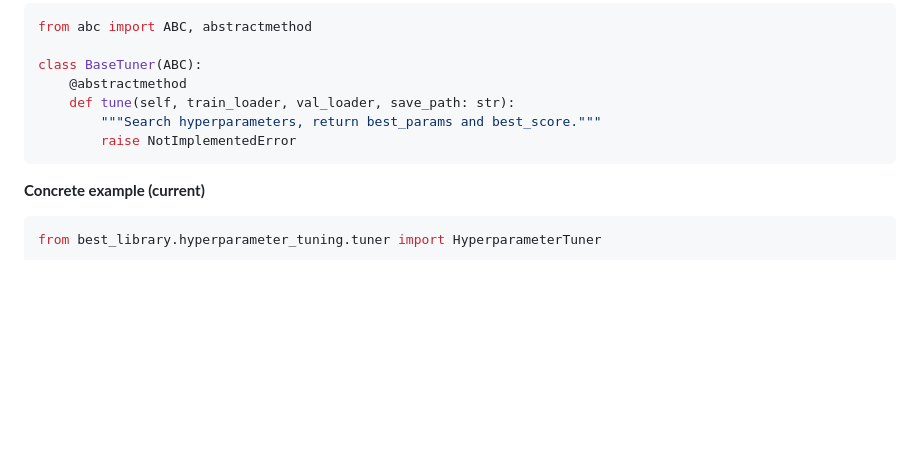
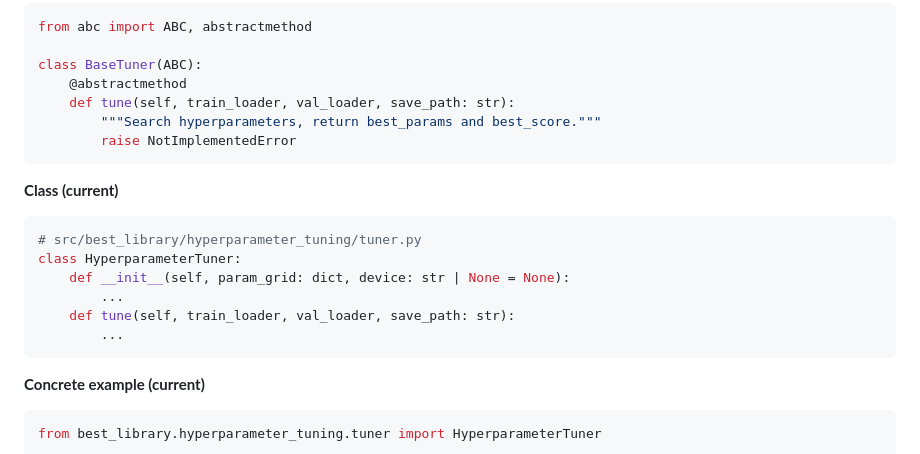
Before and after one commit to gallagelpi/final_project_cfds, a Markdown page: scalability.md, the part around the change printed below. Rendered like a GitHub page; blank space fills up the shorter version.

````diff
--- a/scalability.md
+++ b/scalability.md
@@ -216,6 +288,16 @@ class BaseTuner(ABC):
     def tune(self, train_loader, val_loader, save_path: str):
         """Search hyperparameters, return best_params and best_score."""
         raise NotImplementedError
+```
+
+**Class (current)**
+```python
+# src/best_library/hyperparameter_tuning/tuner.py
+class HyperparameterTuner:
+    def __init__(self, param_grid: dict, device: str | None = None):
+        ...
+    def tune(self, train_loader, val_loader, save_path: str):
+        ...
 ```
 
 **Concrete example (current)**
````
Also changed, not shown: other parts of scalability.md (+73 -1 lines).
